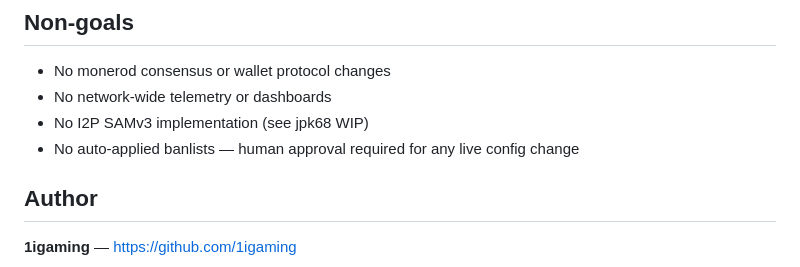
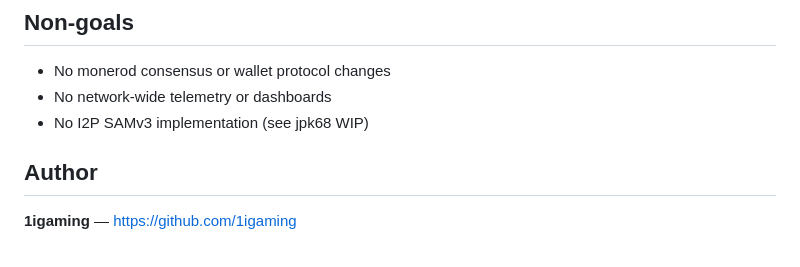
Before and after one commit to 1igaming/peer-fortress, a Markdown page: README.md, the part around the change. Rendered like a GitHub page.

Commit message:
docs: remove auto-applied banlists bullet from non-goals

```diff
--- a/README.md
+++ b/README.md
@@ -163,7 +163,7 @@ MIT — see [LICENSE](LICENSE).
 - No monerod consensus or wallet protocol changes
 - No network-wide telemetry or dashboards
 - No I2P SAMv3 implementation (see jpk68 WIP)
-- No auto-applied banlists — human approval required for any live config change
+
 
 ## Author
 
```
